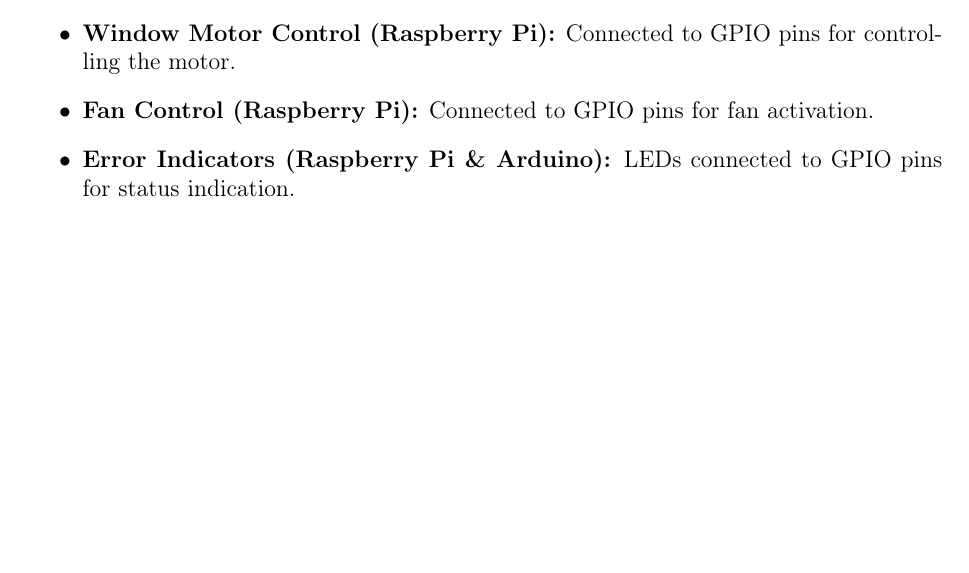
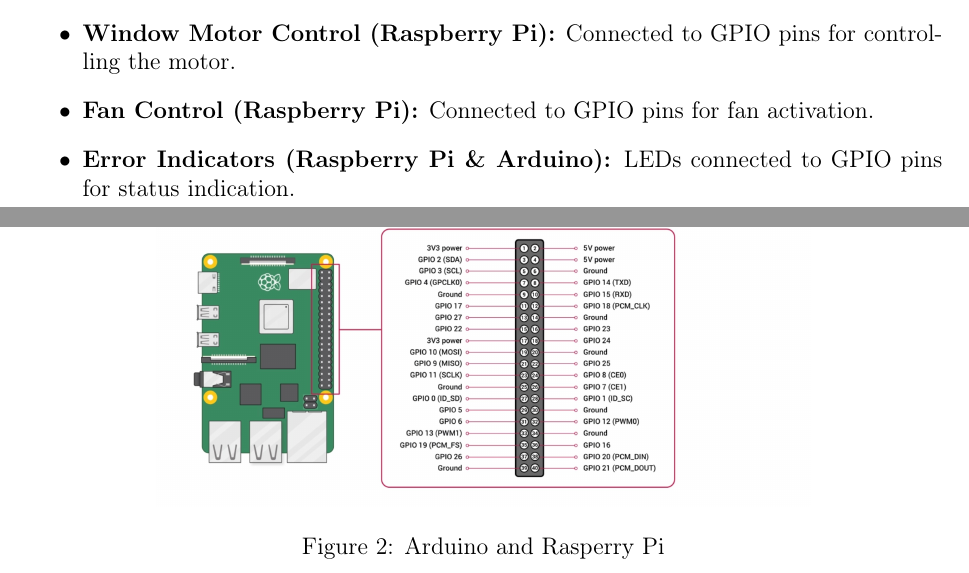
Before and after one commit to apg1034/RoomVentilation, a LaTeX document (IDP_Designdokument/start.tex, which reads IDP_Designdokument/softwarearchitecture.tex): part of page 8 of 17 before the commit and two parts of pages 8 and 9 of 18 after it, the two joined at a grey line, cut so that both start at the same text, the shorter picture padded with empty space. The pictures show the PDF file IDP_Designdokument/start.pdf that the author committed with the source.

Commit message:
Update: Image in Designdokument eingebaut

```diff
--- a/IDP_Designdokument/softwarearchitecture.tex
+++ b/IDP_Designdokument/softwarearchitecture.tex
@@ -113,3 +113,10 @@
     \item \textbf{Fan Control (Raspberry Pi):} Connected to GPIO pins for fan activation.
     \item \textbf{Error Indicators (Raspberry Pi \& Arduino):} LEDs connected to GPIO pins for status indication.
 \end{itemize}
+
+\begin{figure}[h]
+	\includegraphics[height=200mm,left]{images/RoomVentilation_Cabling.jpg}
+	\centering
+	\caption{Arduino and Rasperry Pi}
+	\label{fig:system}
+\end{figure}
```
Also changed, not shown: IDP_Designdokument/start.pdf.
